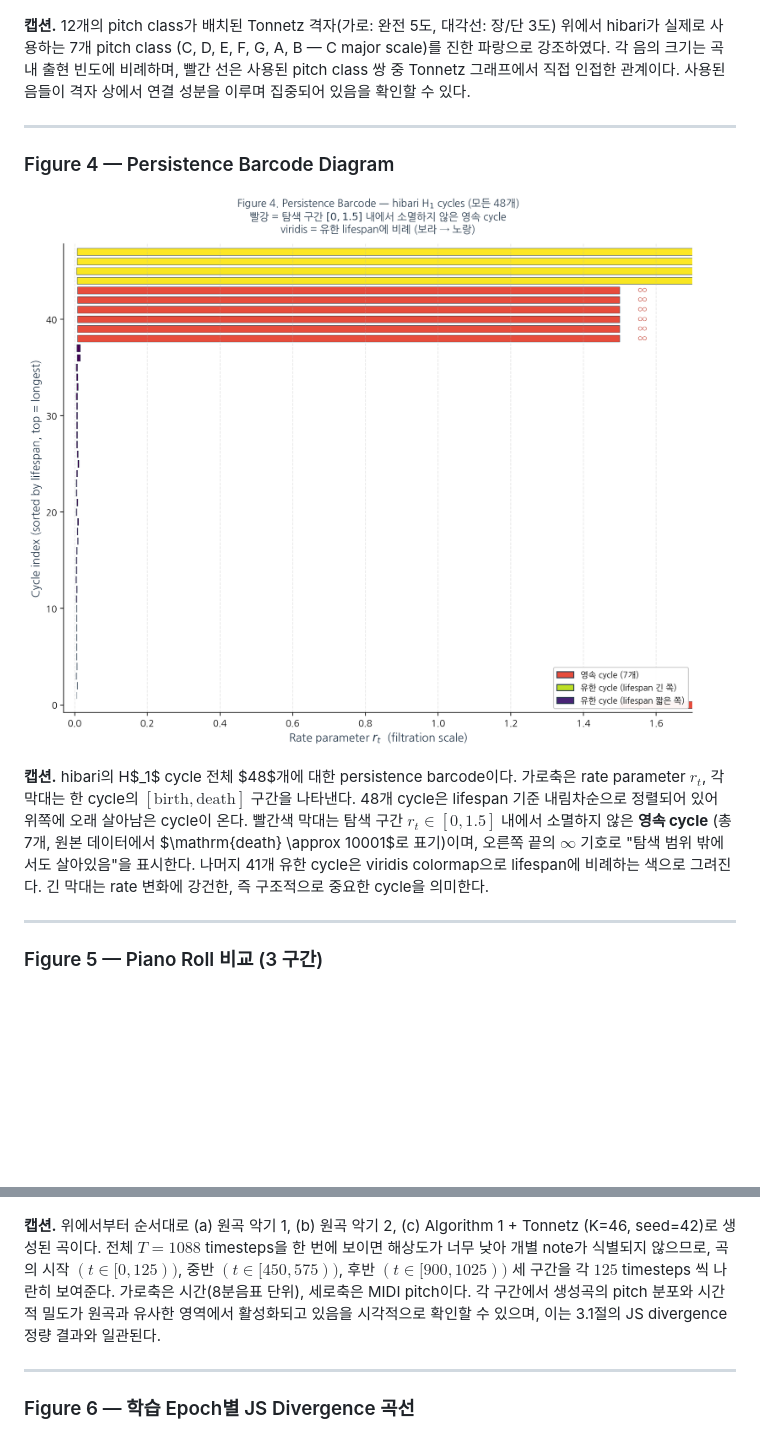
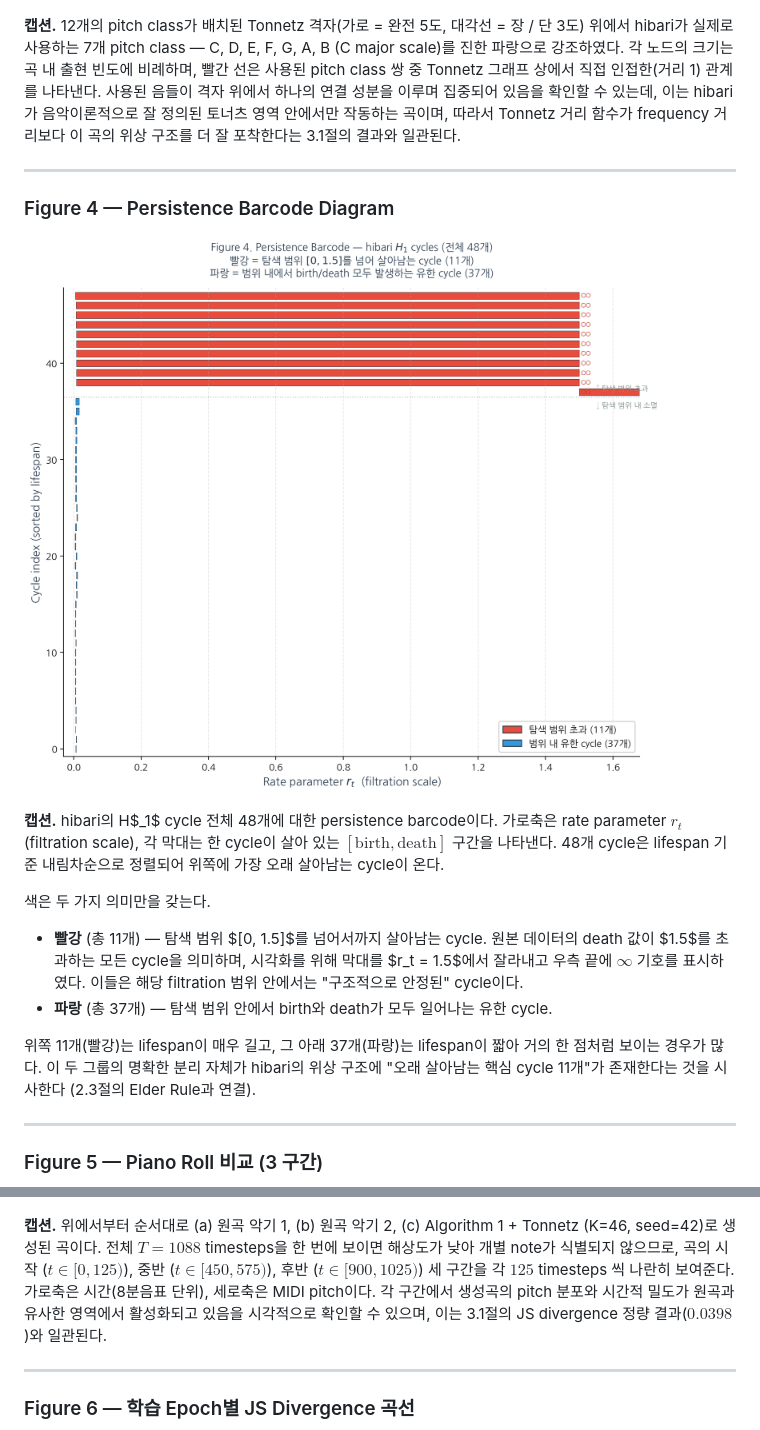
Before and after one commit to doobMM/hibari_tda, a Markdown page: tda_pipeline/docs/academic_paper_step4.md, 2 parts joined by grey strips. Drawn GitHub-style; pictures changed too: tda_pipeline/docs/figures/fig4_barcode.png; blank space fills up the shorter version.

```diff
--- a/tda_pipeline/docs/academic_paper_step4.md
+++ b/tda_pipeline/docs/academic_paper_step4.md
@@ -44,7 +46,7 @@ __사용법.__
 
 ![Figure 3](figures/fig3_tonnetz_hibari.png)
 
-__캡션.__ 12개의 pitch class가 배치된 Tonnetz 격자(가로: 완전 5도, 대각선: 장/단 3도) 위에서 hibari가 실제로 사용하는 7개 pitch class (C, D, E, F, G, A, B — C major scale)를 진한 파랑으로 강조하였다. 각 음의 크기는 곡 내 출현 빈도에 비례하며, 빨간 선은 사용된 pitch class 쌍 중 Tonnetz 그래프에서 직접 인접한 관계이다. 사용된 음들이 격자 상에서 연결 성분을 이루며 집중되어 있음을 확인할 수 있다.
+__캡션.__ 12개의 pitch class가 배치된 Tonnetz 격자(가로 = 완전 5도, 대각선 = 장 / 단 3도) 위에서 hibari가 실제로 사용하는 7개 pitch class — C, D, E, F, G, A, B (C major scale)를 진한 파랑으로 강조하였다. 각 노드의 크기는 곡 내 출현 빈도에 비례하며, 빨간 선은 사용된 pitch class 쌍 중 Tonnetz 그래프 상에서 직접 인접한(거리 1) 관계를 나타낸다. 사용된 음들이 격자 위에서 하나의 연결 성분을 이루며 집중되어 있음을 확인할 수 있는데, 이는 hibari가 음악이론적으로 잘 정의된 토너츠 영역 안에서만 작동하는 곡이며, 따라서 Tonnetz 거리 함수가 frequency 거리보다 이 곡의 위상 구조를 더 잘 포착한다는 3.1절의 결과와 일관된다.
 
 ---
 
@@ -52,7 +54,13 @@ __캡션.__ 12개의 pitch class가 배치된 Tonnetz 격자(가로: 완전 5도
 
 ![Figure 4](figures/fig4_barcode.png)
 
-__캡션.__ hibari의 H$_1$ cycle 전체 $48$개에 대한 persistence barcode이다. 가로축은 rate parameter $r_t$, 각 막대는 한 cycle의 $[\mathrm{birth}, \mathrm{death}]$ 구간을 나타낸다. 48개 cycle은 lifespan 기준 내림차순으로 정렬되어 있어 위쪽에 오래 살아남은 cycle이 온다. 빨간색 막대는 탐색 구간 $r_t \in [0, 1.5]$ 내에서 소멸하지 않은 __영속 cycle__ (총 7개, 원본 데이터에서 $\mathrm{death} \approx 10001$로 표기)이며, 오른쪽 끝의 $\infty$ 기호로 "탐색 범위 밖에서도 살아있음"을 표시한다. 나머지 41개 유한 cycle은 viridis colormap으로 lifespan에 비례하는 색으로 그려진다. 긴 막대는 rate 변화에 강건한, 즉 구조적으로 중요한 cycle을 의미한다.
+__캡션.__ hibari의 H$_1$ cycle 전체 48개에 대한 persistence barcode이다. 가로축은 rate parameter $r_t$ (filtration scale), 각 막대는 한 cycle이 살아 있는 $[\mathrm{birth}, \mathrm{death}]$ 구간을 나타낸다. 48개 cycle은 lifespan 기준 내림차순으로 정렬되어 위쪽에 가장 오래 살아남는 cycle이 온다.
+
+색은 두 가지 의미만을 갖는다.
+- __빨강__ (총 11개) — 탐색 범위 $[0, 1.5]$를 넘어서까지 살아남는 cycle. 원본 데이터의 death 값이 $1.5$를 초과하는 모든 cycle을 의미하며, 시각화를 위해 막대를 $r_t = 1.5$에서 잘라내고 우측 끝에 $\infty$ 기호를 표시하였다. 이들은 해당 filtration 범위 안에서는 "구조적으로 안정된" cycle이다.
+- __파랑__ (총 37개) — 탐색 범위 안에서 birth와 death가 모두 일어나는 유한 cycle.
+
+위쪽 11개(빨강)는 lifespan이 매우 길고, 그 아래 37개(파랑)는 lifespan이 짧아 거의 한 점처럼 보이는 경우가 많다. 이 두 그룹의 명확한 분리 자체가 hibari의 위상 구조에 "오래 살아남는 핵심 cycle 11개"가 존재한다는 것을 시사한다 (2.3절의 Elder Rule과 연결).
 
 ---
 
@@ -60,7 +68,7 @@ __캡션.__ hibari의 H$_1$ cycle 전체 $48$개에 대한 persistence barcode
 
 ![Figure 5](figures/fig5_pianoroll.png)
 
-__캡션.__ 위에서부터 순서대로 (a) 원곡 악기 1, (b) 원곡 악기 2, (c) Algorithm 1 + Tonnetz (K=46, seed=42)로 생성된 곡이다. 전체 $T = 1088$ timesteps을 한 번에 보이면 해상도가 너무 낮아 개별 note가 식별되지 않으므로, 곡의 시작 $(t \in [0, 125))$, 중반 $(t \in [450, 575))$, 후반 $(t \in [900, 1025))$ 세 구간을 각 $125$ timesteps 씩 나란히 보여준다. 가로축은 시간(8분음표 단위), 세로축은 MIDI pitch이다. 각 구간에서 생성곡의 pitch 분포와 시간적 밀도가 원곡과 유사한 영역에서 활성화되고 있음을 시각적으로 확인할 수 있으며, 이는 3.1절의 JS divergence 정량 결과와 일관된다.
+__캡션.__ 위에서부터 순서대로 (a) 원곡 악기 1, (b) 원곡 악기 2, (c) Algorithm 1 + Tonnetz (K=46, seed=42)로 생성된 곡이다. 전체 $T = 1088$ timesteps을 한 번에 보이면 해상도가 낮아 개별 note가 식별되지 않으므로, 곡의 시작 ($t \in [0, 125)$), 중반 ($t \in [450, 575)$), 후반 ($t \in [900, 1025)$) 세 구간을 각 $125$ timesteps 씩 나란히 보여준다. 가로축은 시간(8분음표 단위), 세로축은 MIDI pitch이다. 각 구간에서 생성곡의 pitch 분포와 시간적 밀도가 원곡과 유사한 영역에서 활성화되고 있음을 시각적으로 확인할 수 있으며, 이는 3.1절의 JS divergence 정량 결과($0.0398$)와 일관된다.
 
 ---
 
```
Also changed, not shown: other parts of tda_pipeline/docs/academic_paper_step4.md (+41 -23 lines), tda_pipeline/docs/academic_paper_step1.md (+2 -0 lines), tda_pipeline/docs/figures/fig1_pipeline.png, tda_pipeline/docs/figures/fig7_inst2_modules.png (added), 7 other files.
